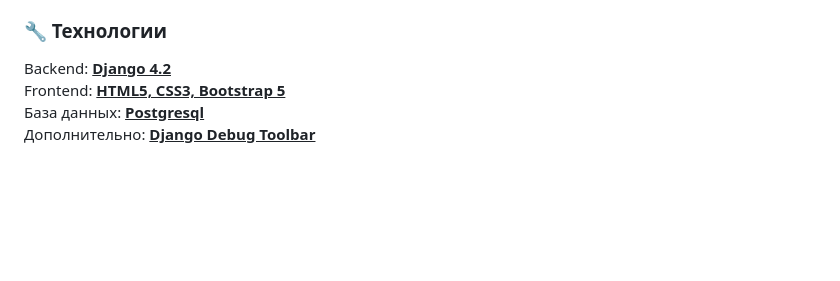
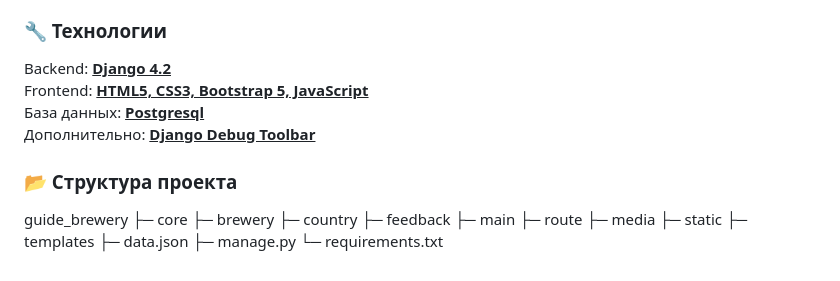
Before and after one commit to bashlykov2005/guide_brewery, a Markdown page: README.md, the part around the change printed below. Drawn GitHub-style; blank space fills up the shorter version.

```diff
--- a/README.md
+++ b/README.md
@@ -41,6 +41,21 @@
 
 ### 🔧 Технологии
 Backend: <u>**Django 4.2**</u>
-Frontend: <u>**HTML5, CSS3, Bootstrap 5**</u>
+Frontend: <u>**HTML5, CSS3, Bootstrap 5, JavaScript**</u>
 База данных: <u>**Postgresql**</u>
 Дополнительно: <u>**Django Debug Toolbar**</u>
+
+### 📂 Структура проекта
+guide_brewery
+├─ core
+├─ brewery
+├─ country
+├─ feedback
+├─ main
+├─ route
+├─ media
+├─ static
+├─ templates
+├─ data.json
+├─ manage.py
+└─ requirements.txt
```
Also changed, not shown: other parts of README.md (+1 -1 lines).
